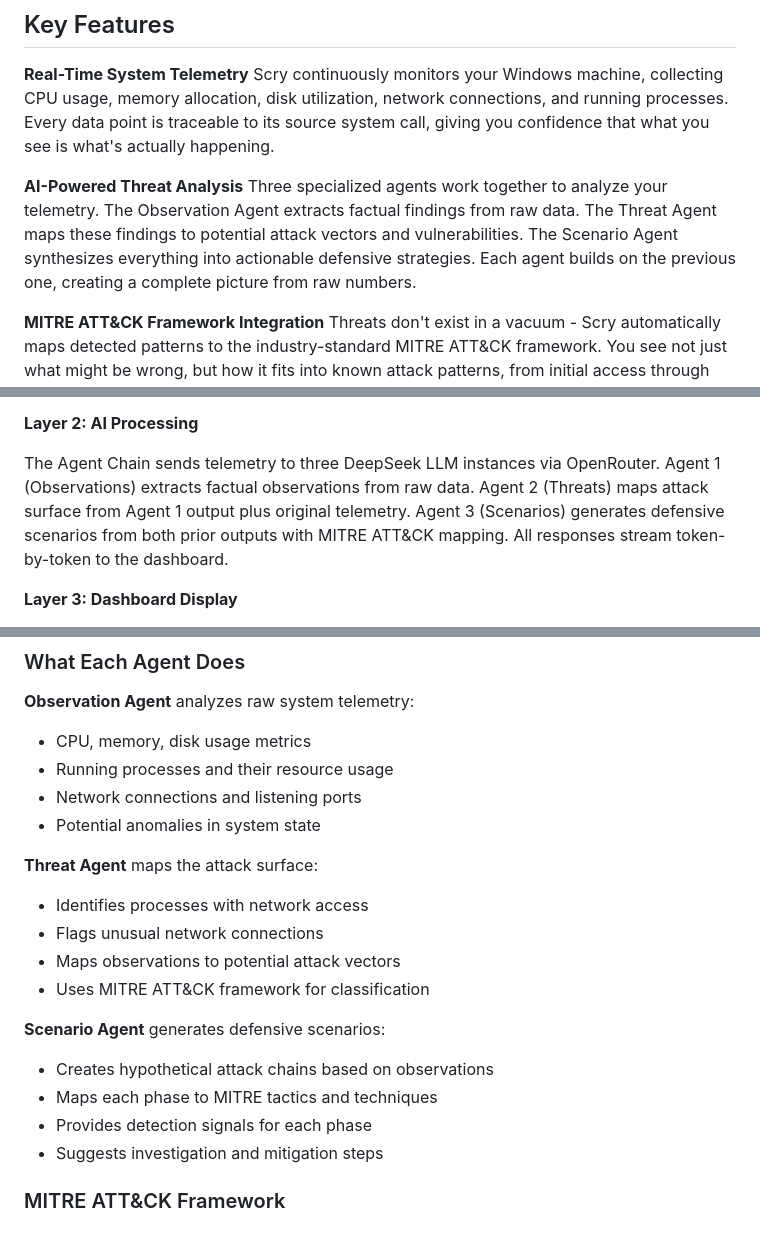
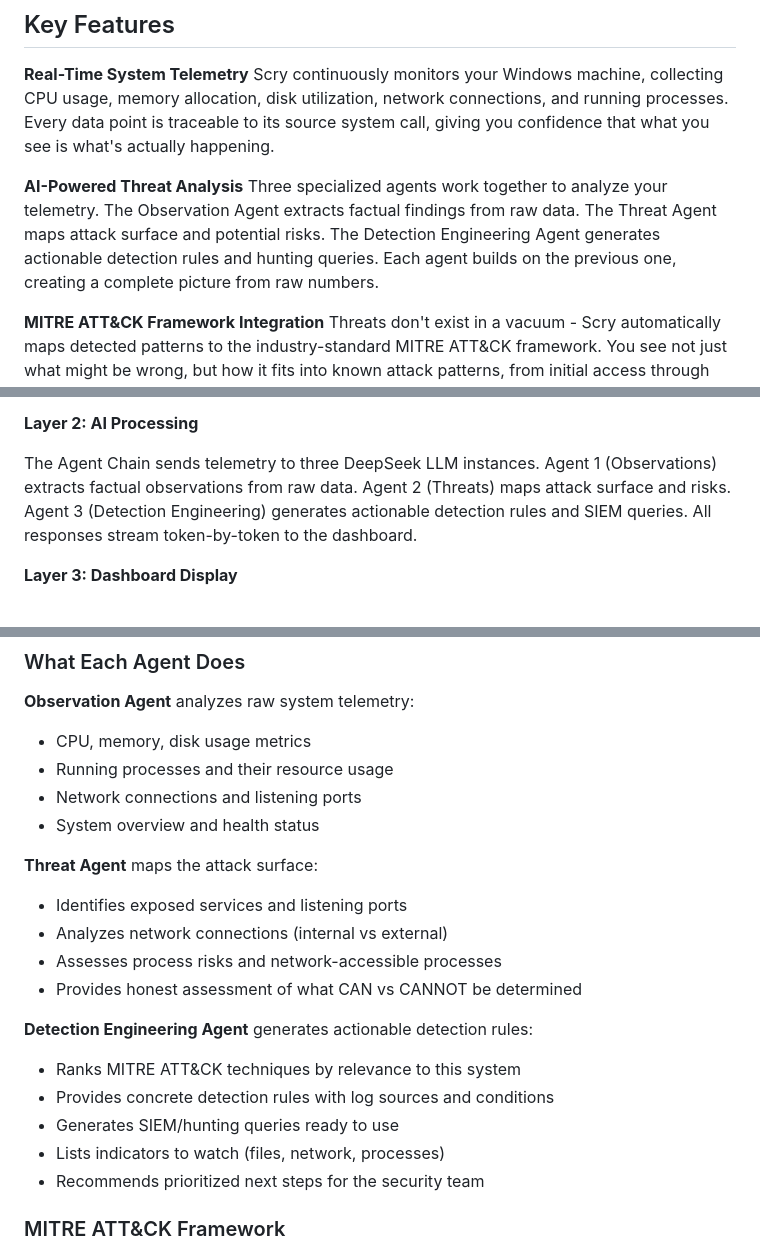
Before and after one commit to ritvikindupuri/Cipher-security, a Markdown page: README.md, 3 parts joined by grey strips. Rendered like a GitHub page.

Commit message:
Update README with Detection Engineering agent description

```diff
--- a/README.md
+++ b/README.md
@@ -16,7 +16,7 @@ Threats are automatically mapped to the MITRE ATT&CK framework, so you see not j
 Scry continuously monitors your Windows machine, collecting CPU usage, memory allocation, disk utilization, network connections, and running processes. Every data point is traceable to its source system call, giving you confidence that what you see is what's actually happening.
 
 **AI-Powered Threat Analysis**
-Three specialized agents work together to analyze your telemetry. The Observation Agent extracts factual findings from raw data. The Threat Agent maps these findings to potential attack vectors and vulnerabilities. The Scenario Agent synthesizes everything into actionable defensive strategies. Each agent builds on the previous one, creating a complete picture from raw numbers.
+Three specialized agents work together to analyze your telemetry. The Observation Agent extracts factual findings from raw data. The Threat Agent maps attack surface and potential risks. The Detection Engineering Agent generates actionable detection rules and hunting queries. Each agent builds on the previous one, creating a complete picture from raw numbers.
 
 **MITRE ATT&CK Framework Integration**
 Threats don't exist in a vacuum - Scry automatically maps detected patterns to the industry-standard MITRE ATT&CK framework. You see not just what might be wrong, but how it fits into known attack patterns, from initial access through data exfiltration.
@@ -49,7 +49,7 @@ The LoggingCollector module uses psutil to execute system calls for cpu_percent,
 
 **Layer 2: AI Processing**
 
-The Agent Chain sends telemetry to three DeepSeek LLM instances via OpenRouter. Agent 1 (Observations) extracts factual observations from raw data. Agent 2 (Threats) maps attack surface from Agent 1 output plus original telemetry. Agent 3 (Scenarios) generates defensive scenarios from both prior outputs with MITRE ATT&CK mapping. All responses stream token-by-token to the dashboard.
+The Agent Chain sends telemetry to three DeepSeek LLM instances. Agent 1 (Observations) extracts factual observations from raw data. Agent 2 (Threats) maps attack surface and risks. Agent 3 (Detection Engineering) generates actionable detection rules and SIEM queries. All responses stream token-by-token to the dashboard.
 
 **Layer 3: Dashboard Display**
 
@@ -198,19 +198,20 @@ Navigate to http://127.0.0.1:5000
 - CPU, memory, disk usage metrics
 - Running processes and their resource usage
 - Network connections and listening ports
-- Potential anomalies in system state
+- System overview and health status
 
 **Threat Agent** maps the attack surface:
-- Identifies processes with network access
-- Flags unusual network connections
-- Maps observations to potential attack vectors
-- Uses MITRE ATT&CK framework for classification
+- Identifies exposed services and listening ports
+- Analyzes network connections (internal vs external)
+- Assesses process risks and network-accessible processes
+- Provides honest assessment of what CAN vs CANNOT be determined
 
-**Scenario Agent** generates defensive scenarios:
-- Creates hypothetical attack chains based on observations
-- Maps each phase to MITRE tactics and techniques
-- Provides detection signals for each phase
-- Suggests investigation and mitigation steps
+**Detection Engineering Agent** generates actionable detection rules:
+- Ranks MITRE ATT&CK techniques by relevance to this system
+- Provides concrete detection rules with log sources and conditions
+- Generates SIEM/hunting queries ready to use
+- Lists indicators to watch (files, network, processes)
+- Recommends prioritized next steps for the security team
 
 ### MITRE ATT&CK Framework
 
```
